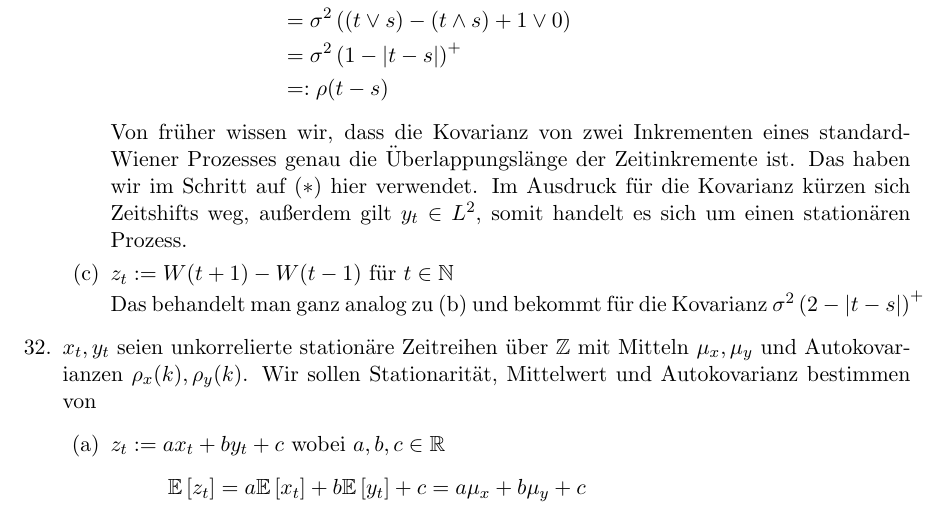
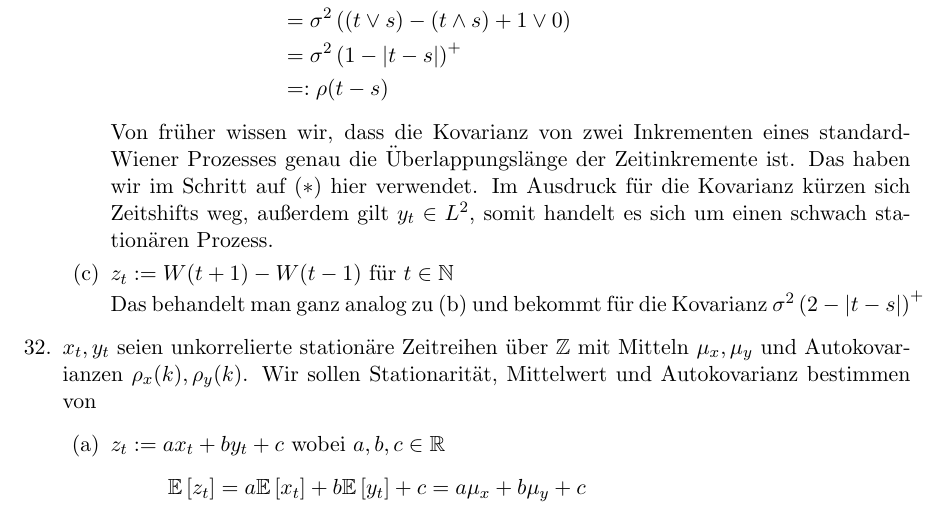
Before and after one commit to SirFloIII/Eisbrunza, a LaTeX document (UE/ue7.tex): part of page 1 of 3, cut so that both start at the same text. Compiled offline with pdfLaTeX.

Commit message:
explizit SCHWACH stationär

```diff
--- a/UE/ue7.tex
+++ b/UE/ue7.tex
@@ -78,7 +78,7 @@ Autokovarianz ist shift-abhängig, somit ist $x_t$ nicht schwach stationär.
  &= \sigma^2 \left(1-|t-s| \right)^+\\
  &=: \rho(t-s)
 \end{align*}
-Von früher wissen wir, dass die Kovarianz von zwei Inkrementen eines standard-Wiener Prozesses genau die Überlappungslänge der Zeitinkremente ist. Das haben wir im Schritt auf $(*)$ hier verwendet. Im Ausdruck für die Kovarianz kürzen sich Zeitshifts weg, außerdem gilt $y_t \in L^2$, somit handelt es sich um einen stationären Prozess.
+Von früher wissen wir, dass die Kovarianz von zwei Inkrementen eines standard-Wiener Prozesses genau die Überlappungslänge der Zeitinkremente ist. Das haben wir im Schritt auf $(*)$ hier verwendet. Im Ausdruck für die Kovarianz kürzen sich Zeitshifts weg, außerdem gilt $y_t \in L^2$, somit handelt es sich um einen schwach stationären Prozess.
 
 %c
 \item $z_t := W(t+1)-W(t-1)$ für $t\in \mathbb{N}$
```
